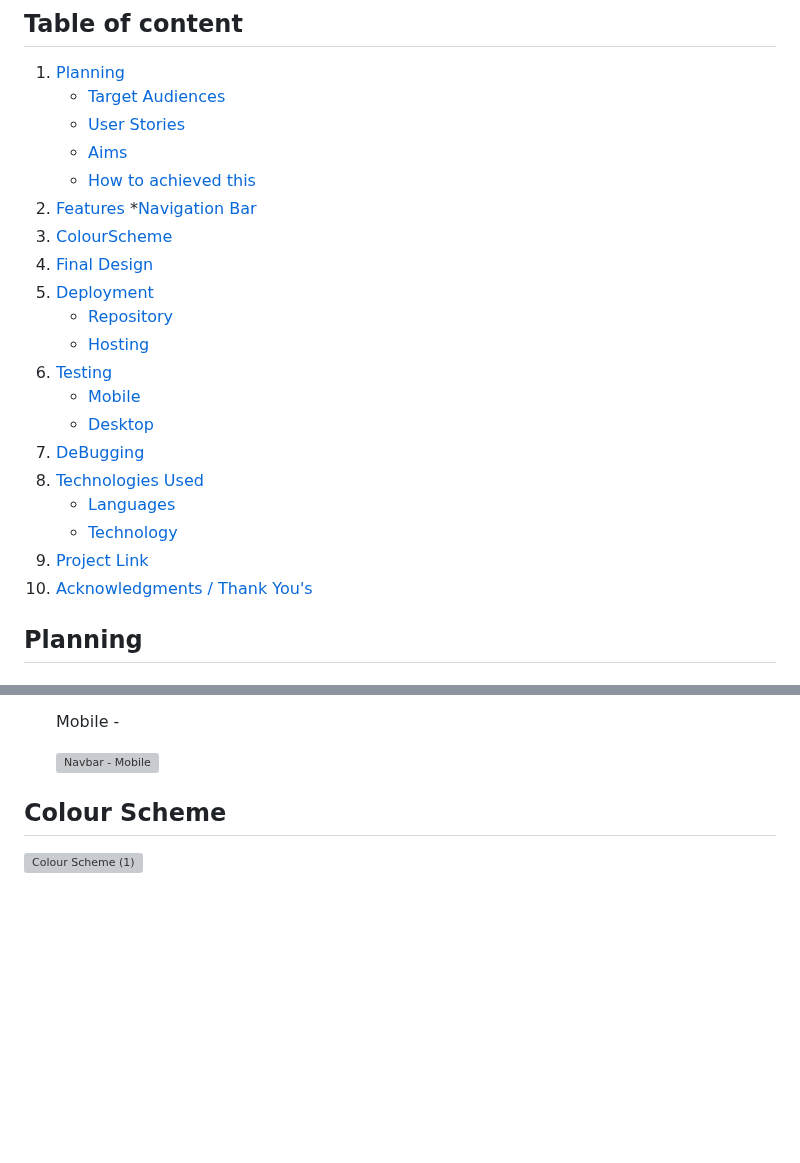
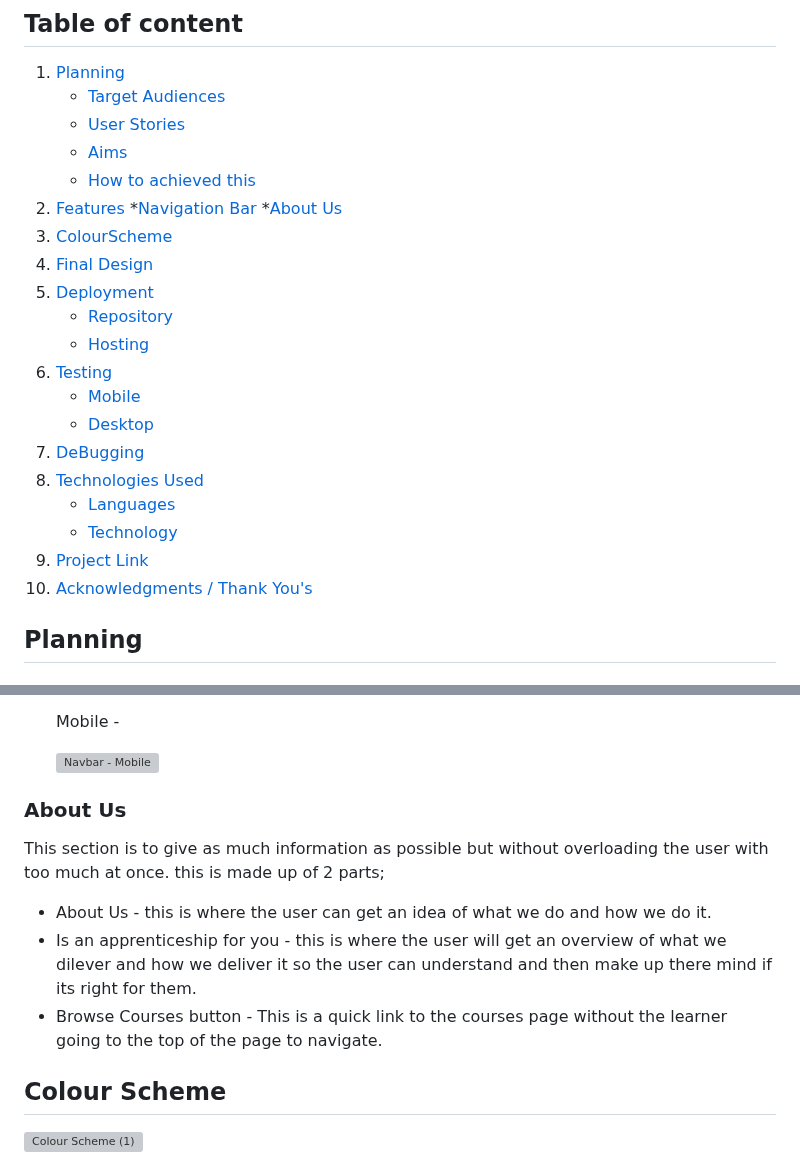
Before and after one commit to markh55/EWYL, a Markdown page: README.md, 2 parts joined by grey strips. Drawn GitHub-style; blank space fills up the shorter version; grey boxes are pictures that could not be loaded.

Commit message:
Added About Us section -  README.md

```diff
--- a/README.md
+++ b/README.md
@@ -14,20 +14,21 @@ My aim for this website is to be inviting and simple to use but also deliver eno
     * [How to achieved this](#Howtoachievedthis)
  2. [Features](#Features)
     *[Navigation Bar](#NavigationBar)
- 3. [ColourScheme](#Colourscheme)
- 4. [Final Design](#FinalDesign)
- 5. [Deployment](#Deployment)
+    *[About Us](#AboutUs)
+ 4. [ColourScheme](#Colourscheme)
+ 5. [Final Design](#FinalDesign)
+ 6. [Deployment](#Deployment)
     * [Repository](#Repository)
     * [Hosting](#Hosting)
- 6. [Testing](#Testing)
+ 7. [Testing](#Testing)
     * [Mobile](#Mobile)
     * [Desktop](#Desktop)
- 7. [DeBugging](#DeBugging)
- 8. [Technologies Used](#TechnologiesUsed)
+ 8. [DeBugging](#DeBugging)
+ 9. [Technologies Used](#TechnologiesUsed)
     * [Languages](#Languages)
     * [Technology](#Technology)
- 9. [Project Link](#Projectlink)
- 10. [Acknowledgments / Thank You's](#Acknowledgments/thanksyou's)
+ 10. [Project Link](#Projectlink)
+ 11. [Acknowledgments / Thank You's](#Acknowledgments/thanksyou's)
 
 
  ## Planning
@@ -93,7 +94,12 @@ within this section i will show you what i have done for the features and explai
     <img width="732" alt="Navbar - Mobile" src="https://github.com/user-attachments/assets/89bd2228-7045-4f32-a03a-7d6da57261b3" />
 
 
+### About Us
 
+This section is to give as much information as possible but without overloading the user with too much at once. this is made up of 2 parts;
+  * About Us - this is where the user can get an idea of what we do and how we do it.
+  * Is an apprenticeship for you - this is where the user will get an overview of what we dilever and how we deliver it so the user can understand and then make up there mind if its right for them.
+  * Browse Courses button - This is a quick link to the courses page without the learner going to the top of the page to navigate.
 
 
 
```
